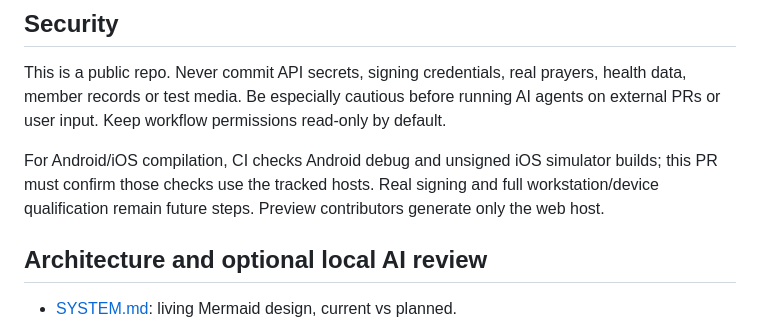
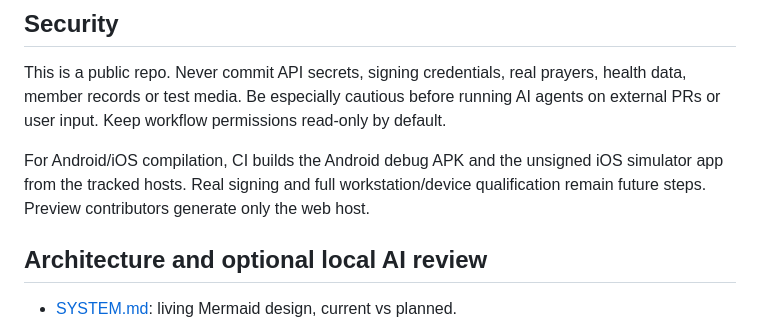
Before and after one commit to Forged-Sent/ForgedAndSentFitness, a Markdown page: docs/development/START_HERE.md, the part around the change. GitHub-like rendering.

```diff
--- a/docs/development/START_HERE.md
+++ b/docs/development/START_HERE.md
@@ -63,7 +63,7 @@ The tracked `mobile/android/` and `mobile/ios/` folders are Flutter 3.47.8 templ
 ## Security
 This is a public repo. Never commit API secrets, signing credentials, real prayers, health data, member records or test media. Be especially cautious before running AI agents on external PRs or user input. Keep workflow permissions read-only by default.
 
-For Android/iOS compilation, CI checks Android debug and unsigned iOS simulator builds; this PR must confirm those checks use the tracked hosts. Real signing and full workstation/device qualification remain future steps. Preview contributors generate only the web host.
+For Android/iOS compilation, CI builds the Android debug APK and the unsigned iOS simulator app from the tracked hosts. Real signing and full workstation/device qualification remain future steps. Preview contributors generate only the web host.
 
 ## Architecture and optional local AI review
 
```
Also changed, not shown: docs/knowledge/WORK.md (+5 -2 lines).
